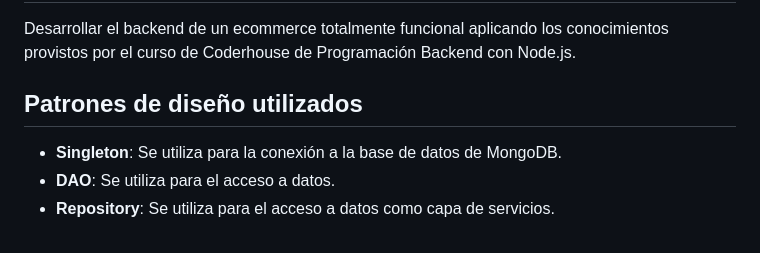
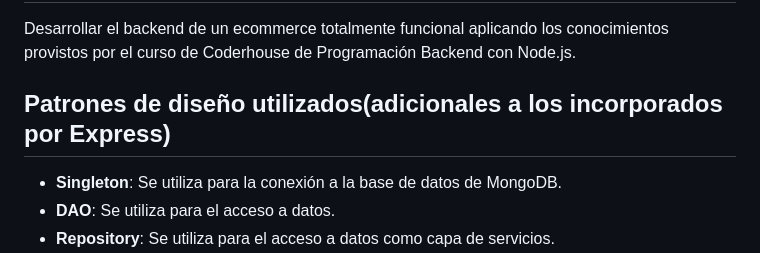
Before and after one commit to DavidScoffield/coderhouse-programacion-backend-entregables, a Markdown page: README.md, the part around the change. Rendered like a GitHub page.

```diff
--- a/README.md
+++ b/README.md
@@ -4,7 +4,7 @@
 
 Desarrollar el backend de un ecommerce totalmente funcional aplicando los conocimientos provistos por el curso de Coderhouse de Programación Backend con Node.js.
 
-## Patrones de diseño utilizados
+## Patrones de diseño utilizados(adicionales a los incorporados por Express)
 
 - **Singleton**: Se utiliza para la conexión a la base de datos de MongoDB.
 - **DAO**: Se utiliza para el acceso a datos.
```
